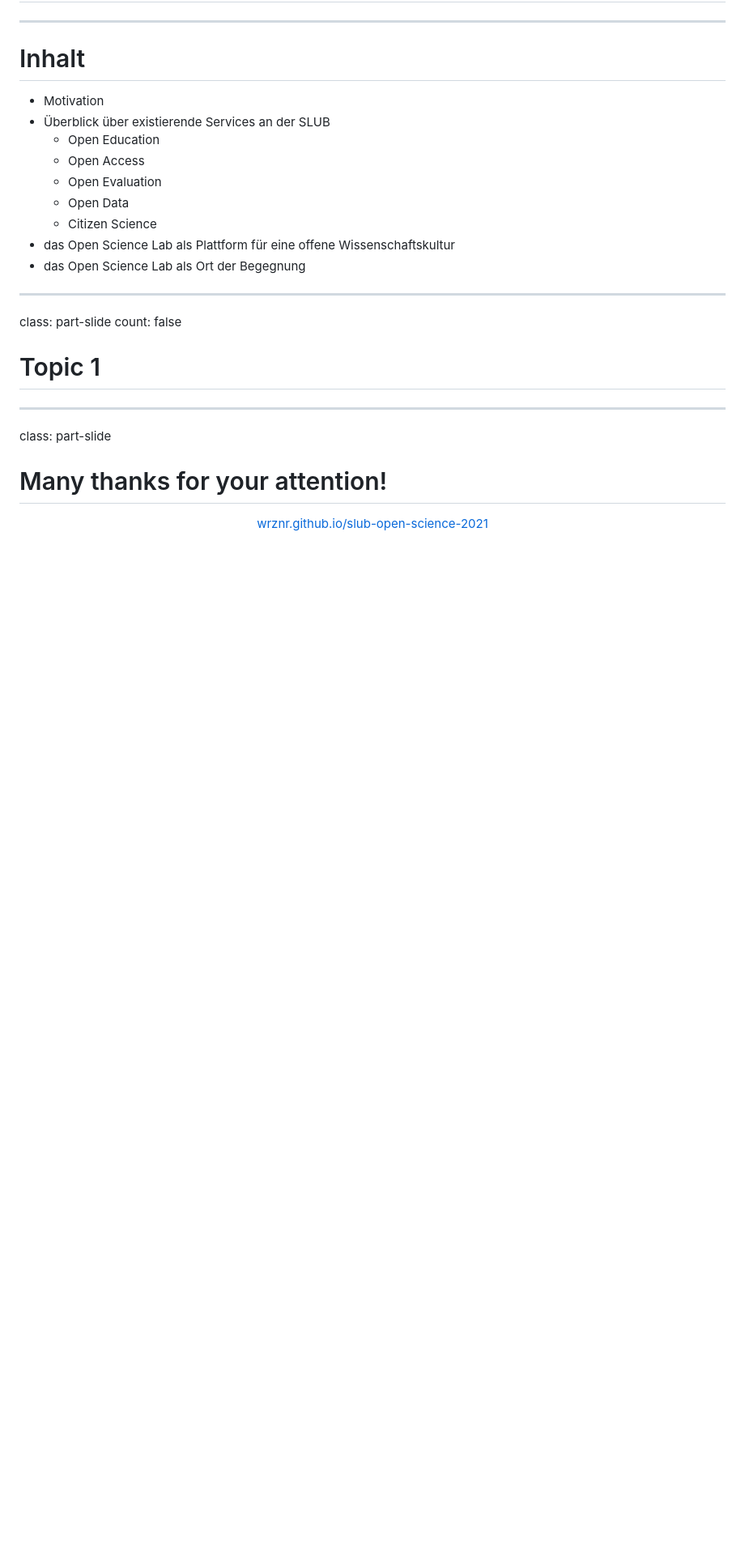
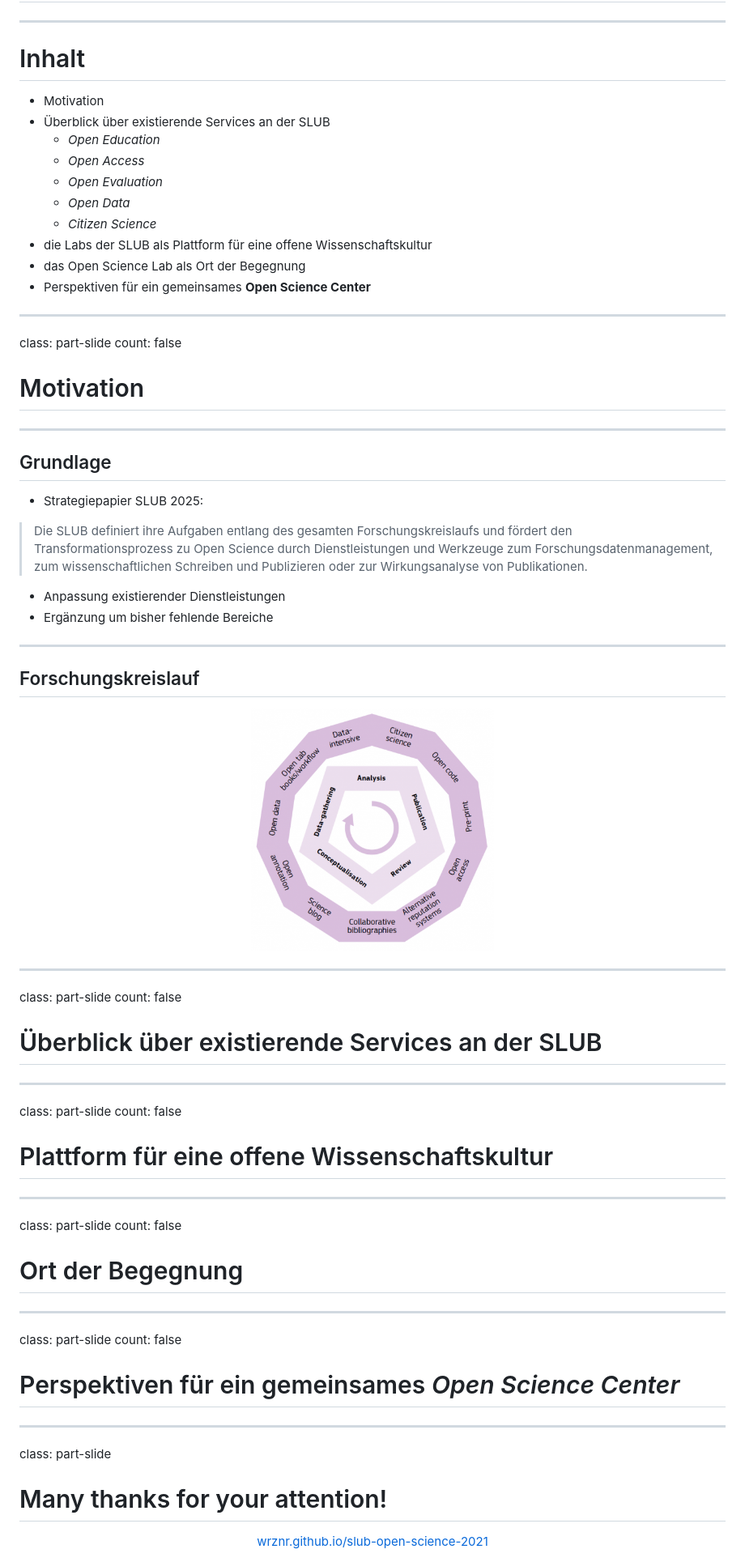
Before and after one commit to wrznr/slub-open-science-2021, a Markdown page: content.md, the part around the change. Shown: that part at 81% size. Rendered like a GitHub page; pictures changed too: img/verbindung_forschung-openscience.png (added); blank space fills up the shorter version.

Commit message:
Add motivation and an image of the research cycle

```diff
--- a/content.md
+++ b/content.md
@@ -47,20 +47,71 @@ count: false
 
 - Motivation
 - Überblick über existierende Services an der SLUB
-    + Open Education
-    + Open Access
-    + Open Evaluation
-    + Open Data
-    + Citizen Science
-- das Open Science Lab als Plattform für eine offene Wissenschaftskultur
+    + *Open Education*
+    + *Open Access*
+    + *Open Evaluation*
+    + *Open Data*
+    + *Citizen Science*
+- die Labs der SLUB als Plattform für eine offene Wissenschaftskultur
 - das Open Science Lab als Ort der Begegnung
+- Perspektiven für ein gemeinsames **Open Science Center**
 
 ---
 
 class: part-slide
 count: false
 
-# Topic 1
+# Motivation
+
+---
+
+## Grundlage
+
+- Strategiepapier SLUB 2025:
+
+> Die SLUB definiert ihre Aufgaben entlang des gesamten
+> Forschungskreislaufs und fördert den Transformationsprozess
+> zu Open Science durch Dienstleistungen und Werkzeuge zum
+> Forschungsdatenmanagement, zum wissenschaftlichen Schreiben
+> und Publizieren oder zur Wirkungsanalyse von Publikationen.
+
+
+- Anpassung existierender Dienstleistungen
+- Ergänzung um bisher fehlende Bereiche
+
+---
+
+## Forschungskreislauf
+
+<center><img src="img/verbindung_forschung-openscience.png" width="300px" /></center>
+
+---
+
+class: part-slide
+count: false
+
+# Überblick über existierende Services an der SLUB
+
+---
+
+class: part-slide
+count: false
+
+# Plattform für eine offene Wissenschaftskultur
+
+---
+
+class: part-slide
+count: false
+
+# Ort der Begegnung
+
+---
+
+class: part-slide
+count: false
+
+# Perspektiven für ein gemeinsames *Open Science Center*
 
 ---
 
```
